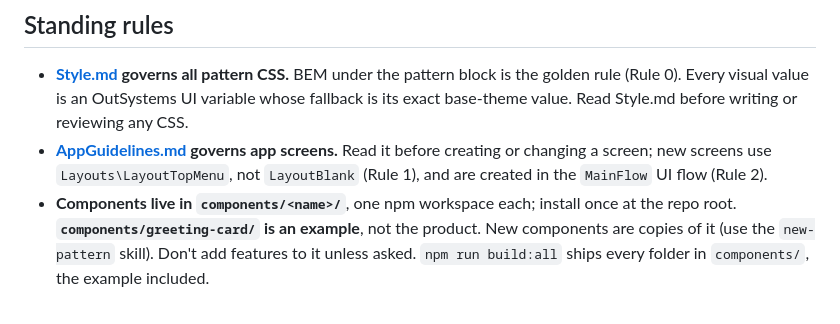
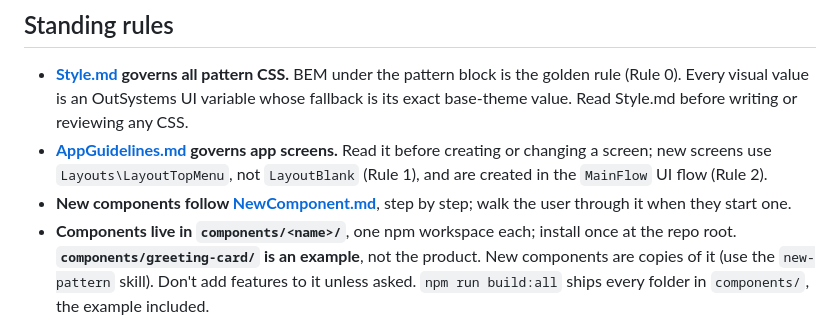
Before and after one commit to CEscorcio/AIOutsystemsFED, a Markdown page: CLAUDE.md, the part around the change. Drawn GitHub-style.

```diff
--- a/CLAUDE.md
+++ b/CLAUDE.md
@@ -6,6 +6,7 @@ Custom front-end patterns for OutSystems, built in TypeScript and shipped into a
 
 - **[Style.md](docs/Style.md) governs all pattern CSS.** BEM under the pattern block is the golden rule (Rule 0). Every visual value is an OutSystems UI variable whose fallback is its exact base-theme value. Read Style.md before writing or reviewing any CSS.
 - **[AppGuidelines.md](docs/AppGuidelines.md) governs app screens.** Read it before creating or changing a screen; new screens use `Layouts\LayoutTopMenu`, not `LayoutBlank` (Rule 1), and are created in the `MainFlow` UI flow (Rule 2).
+- **New components follow [NewComponent.md](docs/NewComponent.md)**, step by step; walk the user through it when they start one.
 - **Components live in `components/<name>/`**, one npm workspace each; install once at the repo root. **`components/greeting-card/` is an example**, not the product. New components are copies of it (use the `new-pattern` skill). Don't add features to it unless asked. `npm run build:all` ships every folder in `components/`, the example included.
 - **`npm test` must be green** (at the repo root for every component, or `npm test -w components/<name>` for one) before anything goes to OutSystems. When a test fails, fix the code, never the test, unless the rule itself changed in Style.md.
 - **Every new Style.md rule that a script can check gets a check** in `test/checks.js`. Add a variable you start using to `OSUI_TOKENS` with its base-theme value.
```
Also changed, not shown: README.md (+3 -0 lines), docs/NewComponent.md (added, +181 -0 lines).
